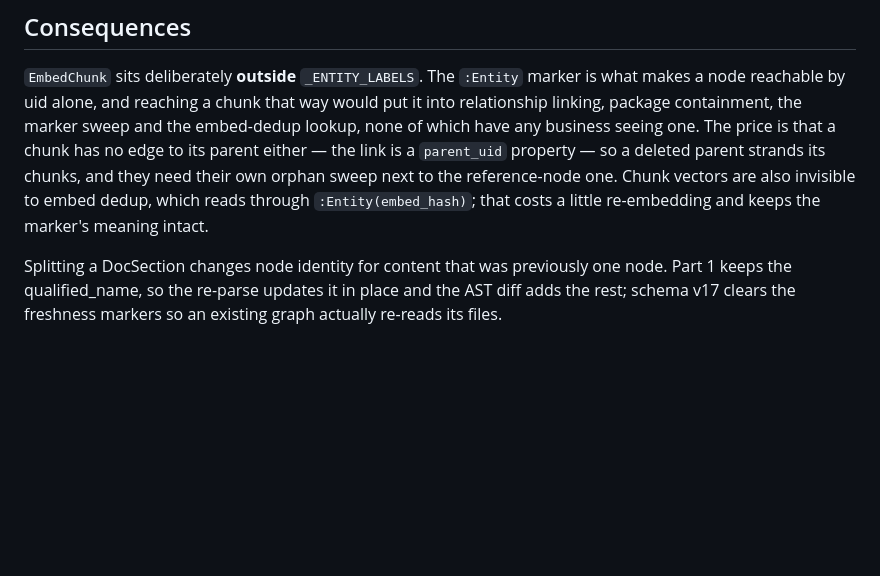
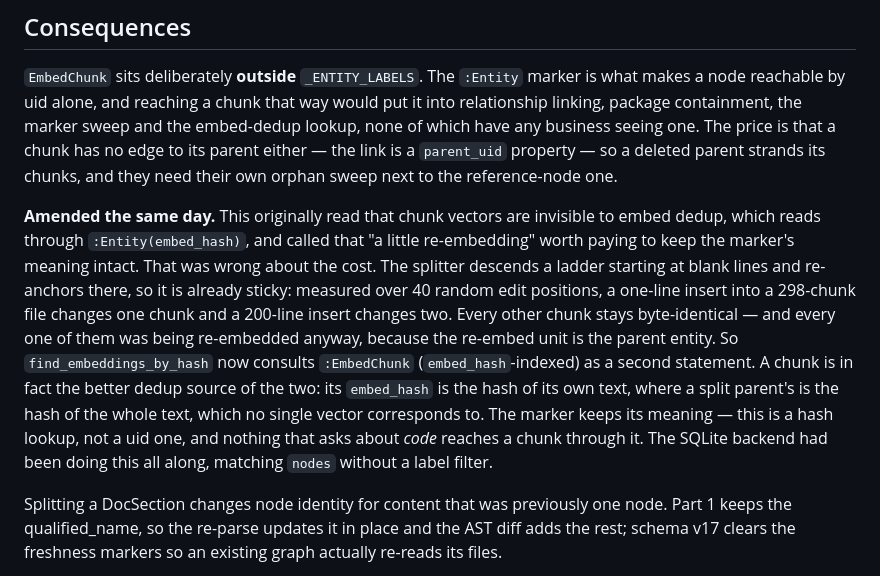
Before and after one commit to SerPeter/code-atlas, a Markdown page: wiki/adr/0040-oversized-nodes-are-split-two-different-ways.md, the part around the change. Drawn GitHub-style; blank space fills up the shorter version.

Commit message:
docs(adr): amend ADR-0040 — chunks are dedup sources after all
The Consequences section claimed chunk vectors are invisible to embed dedup and
called that a cheap price. It was wrong about the cost: the splitter is already
sticky, so an edit leaves nearly every chunk byte-identical, and all of them
were re-embedded regardless. A stale ADR is worse than a missing one.

Claude-Session: https://claude.ai/code/session_01Eyts99eYWYibZgT4ffracw

```diff
--- a/wiki/adr/0040-oversized-nodes-are-split-two-different-ways.md
+++ b/wiki/adr/0040-oversized-nodes-are-split-two-different-ways.md
@@ -77,8 +77,18 @@ neither is evidence of a defect.
 alone, and reaching a chunk that way would put it into relationship linking, package containment, the marker sweep and
 the embed-dedup lookup, none of which have any business seeing one. The price is that a chunk has no edge to its parent
 either — the link is a `parent_uid` property — so a deleted parent strands its chunks, and they need their own orphan
-sweep next to the reference-node one. Chunk vectors are also invisible to embed dedup, which reads through
-`:Entity(embed_hash)`; that costs a little re-embedding and keeps the marker's meaning intact.
+sweep next to the reference-node one.
+
+**Amended the same day.** This originally read that chunk vectors are invisible to embed dedup, which reads through
+`:Entity(embed_hash)`, and called that "a little re-embedding" worth paying to keep the marker's meaning intact. That
+was wrong about the cost. The splitter descends a ladder starting at blank lines and re-anchors there, so it is already
+sticky: measured over 40 random edit positions, a one-line insert into a 298-chunk file changes one chunk and a 200-line
+insert changes two. Every other chunk stays byte-identical — and every one of them was being re-embedded anyway, because
+the re-embed unit is the parent entity. So `find_embeddings_by_hash` now consults `:EmbedChunk` (`embed_hash`-indexed)
+as a second statement. A chunk is in fact the better dedup source of the two: its `embed_hash` is the hash of its own
+text, where a split parent's is the hash of the whole text, which no single vector corresponds to. The marker keeps its
+meaning — this is a hash lookup, not a uid one, and nothing that asks about _code_ reaches a chunk through it. The
+SQLite backend had been doing this all along, matching `nodes` without a label filter.
 
 Splitting a DocSection changes node identity for content that was previously one node. Part 1 keeps the qualified_name,
 so the re-parse updates it in place and the AST diff adds the rest; schema v17 clears the freshness markers so an
```
